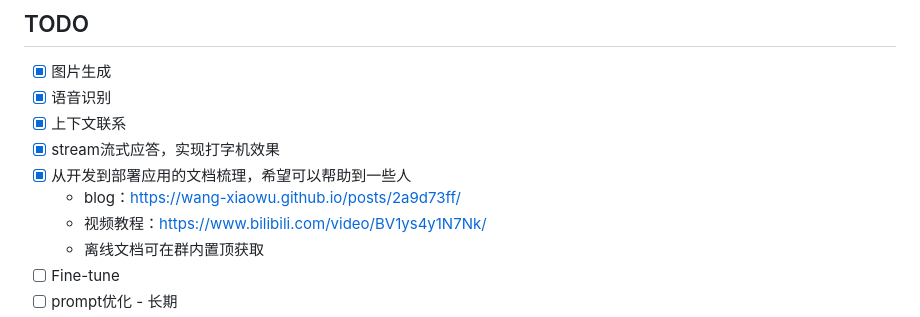
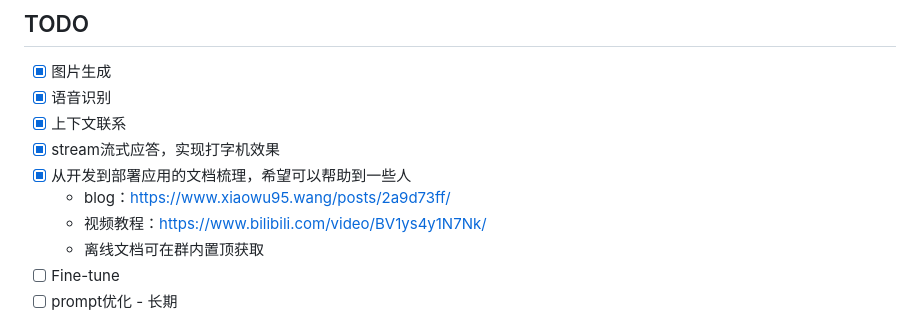
Before and after one commit to behappy-project/behappy-chatgpt-assistant, a Markdown page: README.md, the part around the change. Rendered like a GitHub page.

```diff
--- a/README.md
+++ b/README.md
@@ -32,7 +32,7 @@
 - [x] 上下文联系
 - [x] stream流式应答，实现打字机效果
 - [x] 从开发到部署应用的文档梳理，希望可以帮助到一些人
-  - blog：https://wang-xiaowu.github.io/posts/2a9d73ff/
+  - blog：https://www.xiaowu95.wang/posts/2a9d73ff/
   - 视频教程：https://www.bilibili.com/video/BV1ys4y1N7Nk/
   - 离线文档可在群内置顶获取
 - [ ] Fine-tune
```
